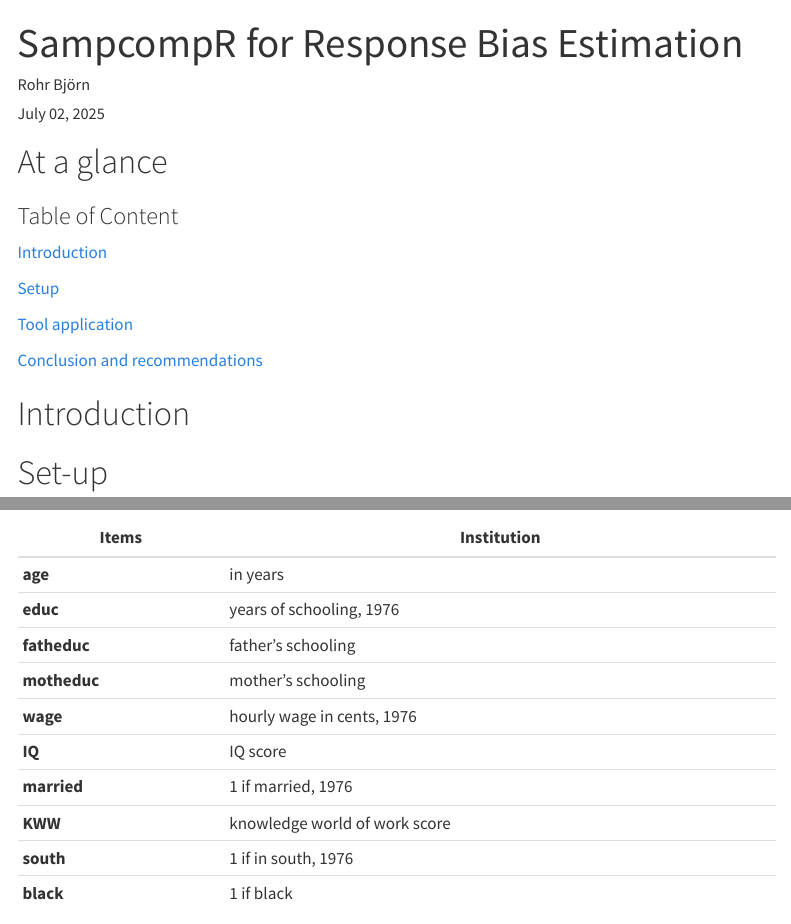
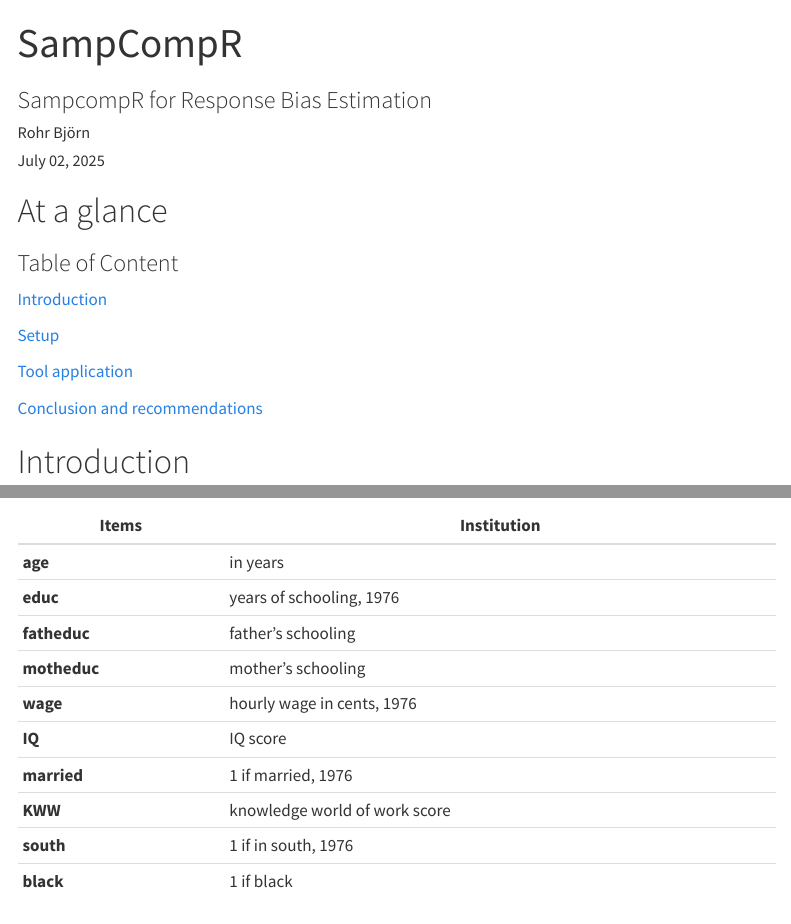
Before and after one commit to BjoernRohr/KODAQS-Toolbox-SampcompR, a Quarto document (Tool_SampcompR.qmd): the page in a window 1100 px wide, from its top, and a second part further down, joined at a grey line. Rendered offline with R 4.5, knitr and Pandoc in place of Quarto, with nearby package versions; some code elsewhere in the file could not run offline; menus at the side of the page are left out; long lines of code are wrapped.

Commit message:
add subtitle

```diff
--- a/Tool_SampcompR.qmd
+++ b/Tool_SampcompR.qmd
@@ -1,5 +1,6 @@
 ---
-title: "SampcompR for Response Bias Estimation"
+title: "SampCompR"
+subtitle: "SampcompR for Response Bias Estimation"
 author:
   - name: "Rohr Björn"
 image: images/logo_sampcompR.png
```
